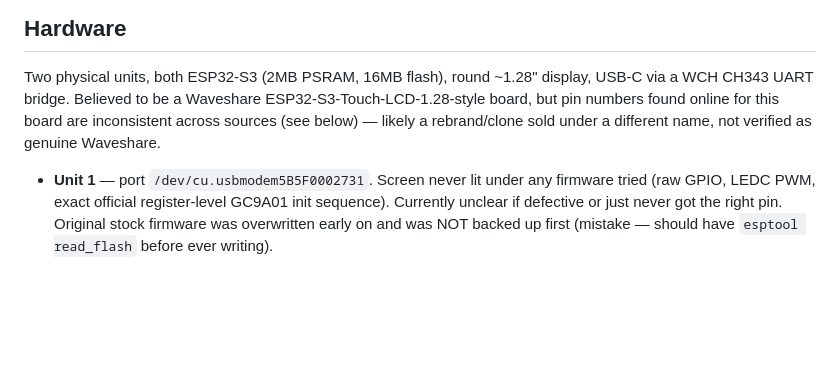
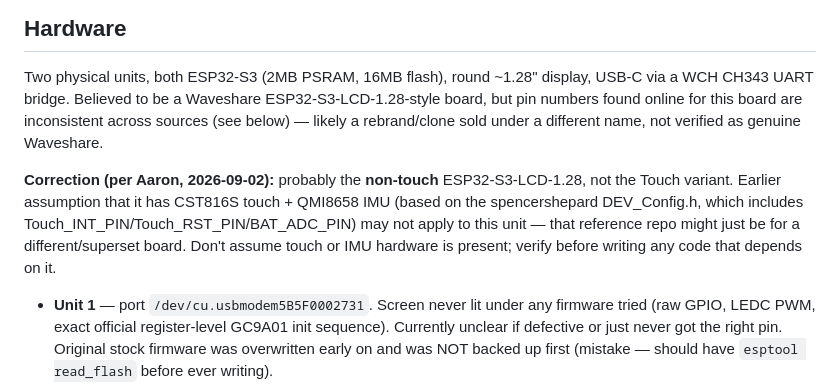
Before and after one commit to redaphid/claude-notification-screen, a Markdown page: NOTES.md, the part around the change. Rendered like a GitHub page; blank space fills up the shorter version.

Commit message:
Note: board is likely non-touch variant, not confirmed touch/IMU

```diff
--- a/NOTES.md
+++ b/NOTES.md
@@ -7,9 +7,17 @@ display: set text + background color, text marquees.
 ## Hardware
 Two physical units, both ESP32-S3 (2MB PSRAM, 16MB flash), round ~1.28"
 display, USB-C via a WCH CH343 UART bridge. Believed to be a Waveshare
-ESP32-S3-Touch-LCD-1.28-style board, but pin numbers found online for this
+ESP32-S3-LCD-1.28-style board, but pin numbers found online for this
 board are inconsistent across sources (see below) — likely a rebrand/clone
 sold under a different name, not verified as genuine Waveshare.
+
+**Correction (per Aaron, 2026-09-02):** probably the **non-touch**
+ESP32-S3-LCD-1.28, not the Touch variant. Earlier assumption that it has
+CST816S touch + QMI8658 IMU (based on the spencershepard DEV_Config.h,
+which includes Touch_INT_PIN/Touch_RST_PIN/BAT_ADC_PIN) may not apply to
+this unit — that reference repo might just be for a different/superset
+board. Don't assume touch or IMU hardware is present; verify before writing
+any code that depends on it.
 
 - **Unit 1** — port `/dev/cu.usbmodem5B5F0002731`. Screen never lit under
   any firmware tried (raw GPIO, LEDC PWM, exact official register-level
```
